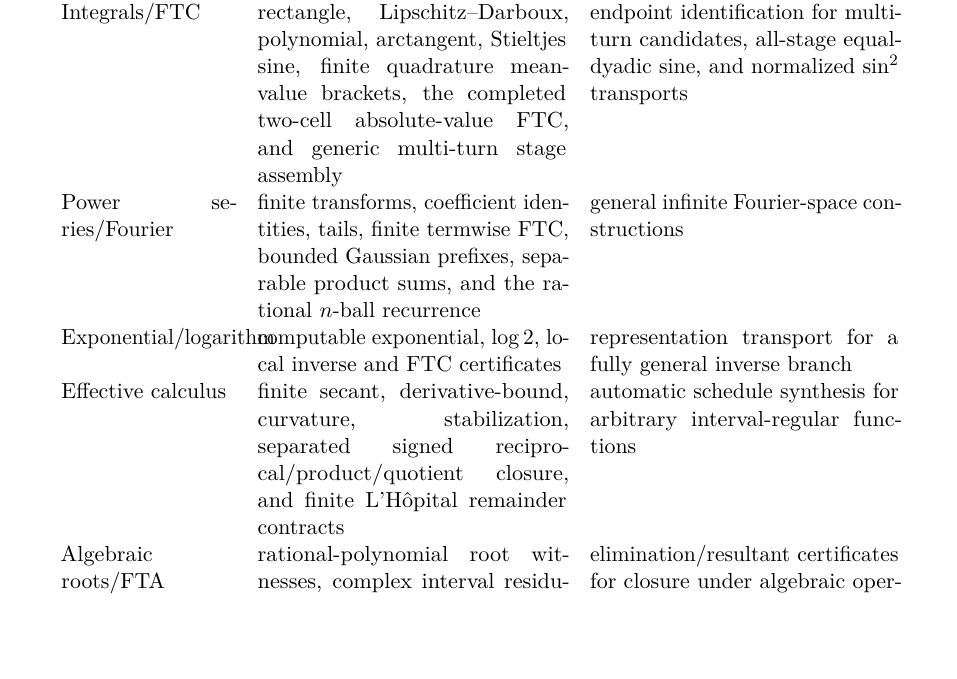
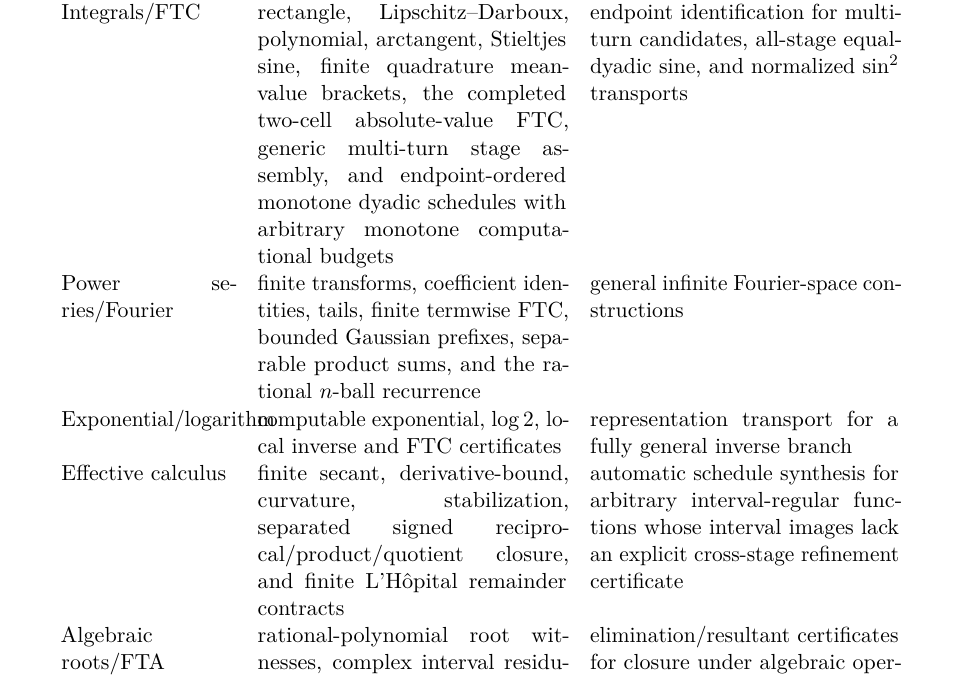
Before and after one commit to liuyao12/computable-analysis, a LaTeX thesis (blueprint/src/web.tex, which reads blueprint/src/08-roadmap.tex): part of page 103 of 104, cut so that both start at the same text, the shorter picture padded with empty space. Compiled offline with pdfLaTeX.

Commit message:
Clarify scheduled integral completion boundary

```diff
--- a/blueprint/src/08-roadmap.tex
+++ b/blueprint/src/08-roadmap.tex
@@ -168,7 +168,8 @@ remaining branch witnesses for unrestricted dyadic inverse transport \\
 Integrals/FTC &
 rectangle, Lipschitz--Darboux, polynomial, arctangent, Stieltjes sine, finite
 quadrature mean-value brackets, the completed two-cell absolute-value FTC,
-and generic multi-turn stage assembly &
+generic multi-turn stage assembly, and endpoint-ordered monotone dyadic
+schedules with arbitrary monotone computational budgets &
 endpoint identification for multi-turn candidates, all-stage equal-dyadic sine,
 and normalized \(\sin^2\) transports \\
 Power series/Fourier &
@@ -182,7 +183,8 @@ representation transport for a fully general inverse branch \\
 Effective calculus &
 finite secant, derivative-bound, curvature, stabilization, separated signed
 reciprocal/product/quotient closure, and finite L'Hôpital remainder contracts &
-automatic schedule synthesis for arbitrary interval-regular functions \\
+automatic schedule synthesis for arbitrary interval-regular functions whose
+interval images lack an explicit cross-stage refinement certificate \\
 Algebraic roots/FTA &
 rational-polynomial root witnesses, complex interval residuals, and supplied-root
 synthetic deflation &
```
